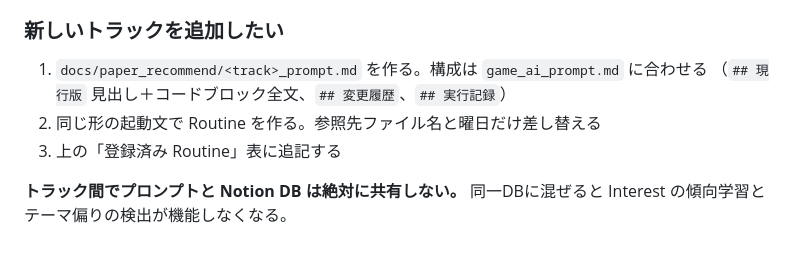
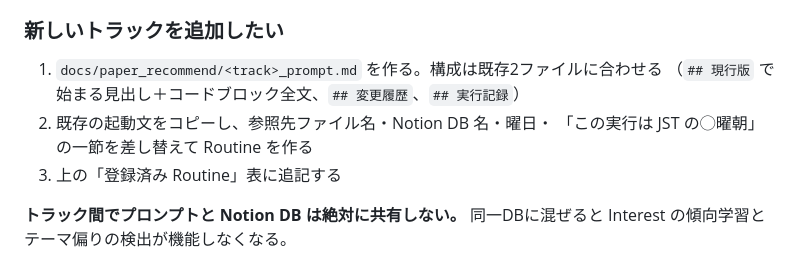
Before and after one commit to shunshun0904/stock_analysis, a Markdown page: docs/paper_recommend/README.md, the part around one of its changes. GitHub-like rendering.

```diff
--- a/docs/paper_recommend/README.md
+++ b/docs/paper_recommend/README.md
@@ -70,9 +87,10 @@ claude.ai の Routines 画面からも同じ操作ができる。
 
 ### 新しいトラックを追加したい
 
-1. `docs/paper_recommend/<track>_prompt.md` を作る。構成は `game_ai_prompt.md` に合わせる
-   （`## 現行版` 見出し＋コードブロック全文、`## 変更履歴`、`## 実行記録`）
-2. 同じ形の起動文で Routine を作る。参照先ファイル名と曜日だけ差し替える
+1. `docs/paper_recommend/<track>_prompt.md` を作る。構成は既存2ファイルに合わせる
+   （`## 現行版` で始まる見出し＋コードブロック全文、`## 変更履歴`、`## 実行記録`）
+2. 既存の起動文をコピーし、参照先ファイル名・Notion DB 名・曜日・
+   「この実行は JST の◯曜朝」の一節を差し替えて Routine を作る
 3. 上の「登録済み Routine」表に追記する
 
 **トラック間でプロンプトと Notion DB は絶対に共有しない。**
```
Also changed, not shown: other parts of docs/paper_recommend/README.md (+39 -9 lines), docs/paper_recommend/finance_prompt.md (added, +286 -0 lines).
